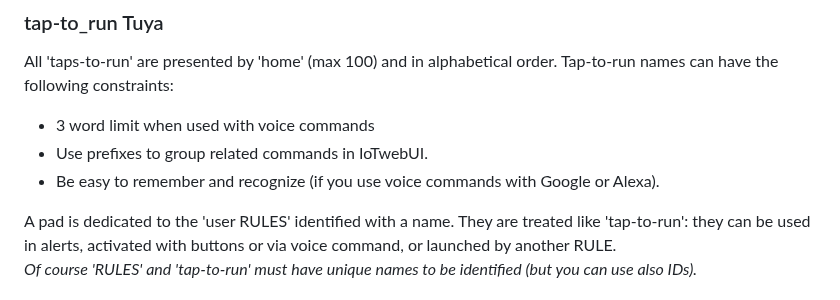
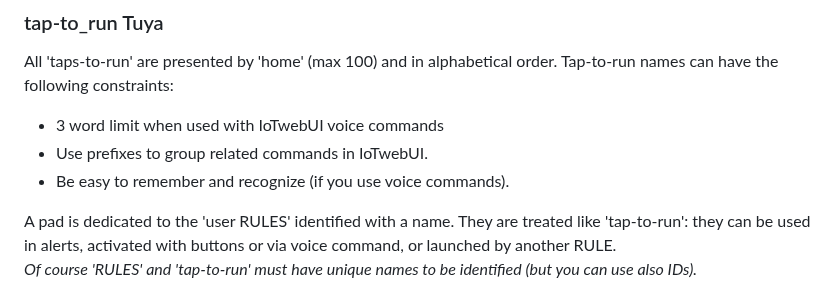
Before and after one commit to msillano/IoTwebUI, a Markdown page: README21.md, the part around the change. GitHub-like rendering.

```diff
--- a/README21.md
+++ b/README21.md
@@ -125,9 +125,9 @@ Some small icons provide further information to the user (see figures above):
 ### tap-to_run Tuya
 All 'taps-to-run' are presented by 'home' (max 100) and in alphabetical order.
 Tap-to-run names can have the following constraints:
- - 3 word limit when used with voice commands
+ - 3 word limit when used with IoTwebUI voice commands
  - Use prefixes to group related commands in IoTwebUI.
- - Be easy to remember and recognize (if you use voice commands with Google or Alexa).<br>
+ - Be easy to remember and recognize (if you use voice commands).<br>
 
 A pad is dedicated to the 'user RULES' identified with a name. They are treated like 'tap-to-run': they can be used in alerts, activated with buttons or via voice command, or launched by another RULE.<br>
 _Of course 'RULES' and 'tap-to-run' must have unique names to be identified (but you can use also IDs)._
```
